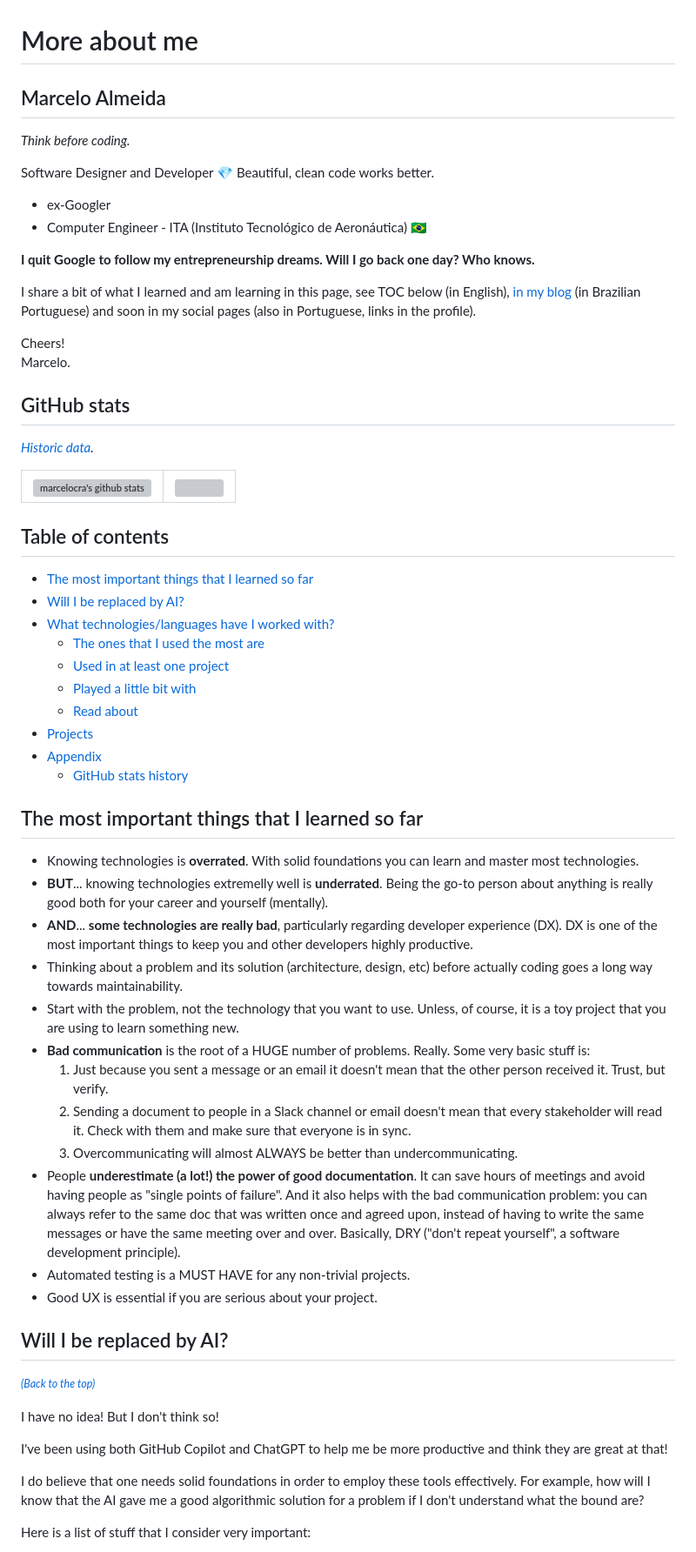
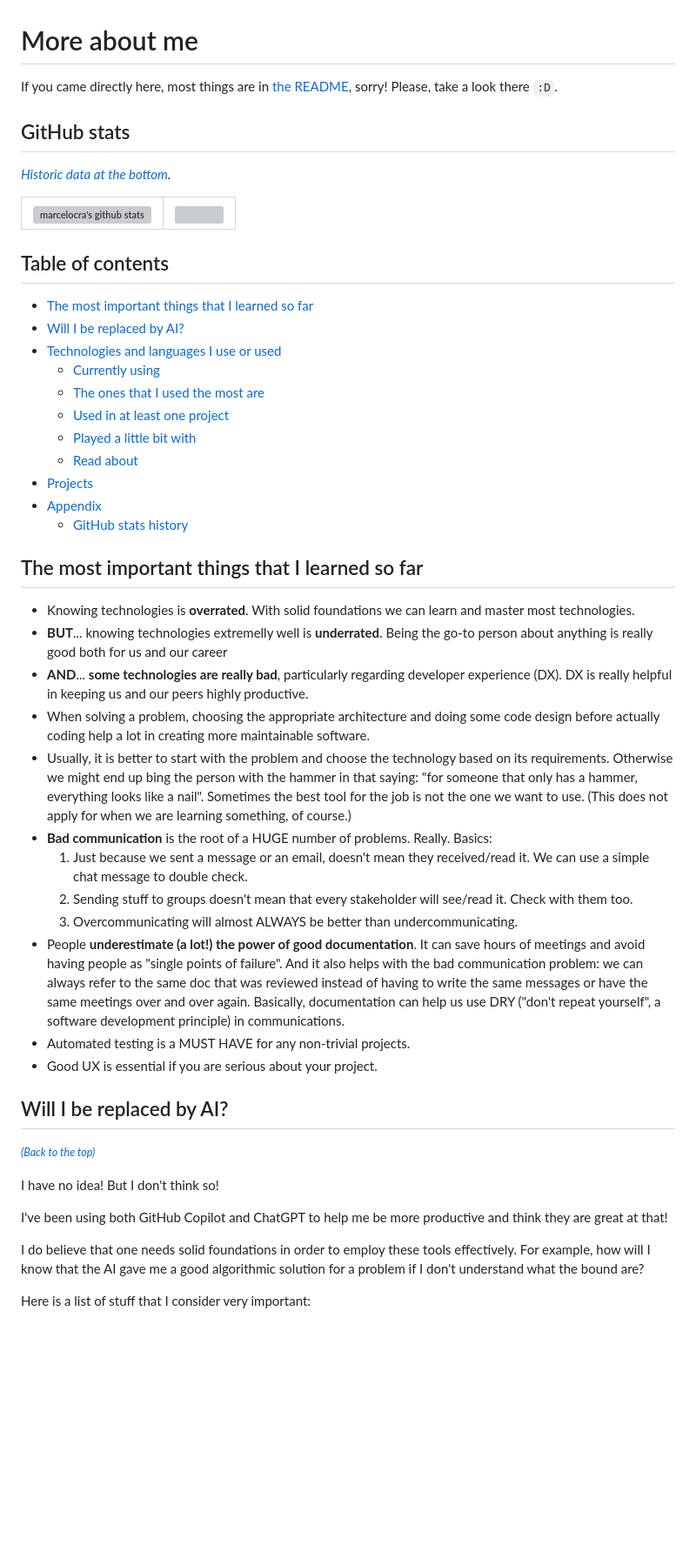
Before and after one commit to marcelocra/marcelocra, a Markdown page: details.md, the part around the change printed below. Shown: that part at 87% size. GitHub-like rendering; blank space fills up the shorter version; grey boxes are pictures that could not be loaded.

```diff
--- a/details.md
+++ b/details.md
@@ -1,26 +1,10 @@
 # More about me <a name="me"></a>
 
-## Marcelo Almeida
-
-_Think before coding._
-
-Software Designer and Developer 💎 Beautiful, clean code works better.
-
--   ex-Googler
--   Computer Engineer - ITA (Instituto Tecnológico de Aeronáutica) 🇧🇷
-
-**I quit Google to follow my entrepreneurship dreams. Will I go back one day? Who knows.**
-
-I share a bit of what I learned and am learning in this page, see TOC below (in
-English), [in my blog](https://marcelocra.dev/blog) (in Brazilian Portuguese)
-and soon in my social pages (also in Portuguese, links in the profile).
-
-Cheers!\
-Marcelo.
+If you came directly here, most things are in [the README](./README.md), sorry! Please, take a look there `:D`.
 
 ## GitHub stats
 
-_[Historic data](./details.md#github-stats-history)._
+_[Historic data at the bottom](./details.md#github-stats-history)._
 
 <!-- ![Most used languages](https://github-readme-stats.vercel.app/api/top-langs/?username=marcelocra&text_color=000&title_color=000&bg_color=45,e96443,904e95&hide_border=true&layout=compact&hide=Python,Java,html,CSS,C,Shell,PowerShell,Vim%20Script,Dockerfile&langs_count=10) -->
 
@@ -31,14 +15,15 @@ _[Historic data](./details.md#github-stats-history)._
 
 ## Table of contents <a name="toc"></a>
 
--   [The most important things that I learned so far](#should-know)
--   [Will I be replaced by AI?](#solid-foundations)
--   [What technologies/languages have I worked with?](#tech)
-    -   [The ones that I used the most are](#used-the-most)
-    -   [Used in at least one project](#project)
-    -   [Played a little bit with](#played)
-    -   [Read about](#read-about)
--   [Projects](#projects)
--   [Appendix](#appendix)
-    -   [GitHub stats history](#github-stats-history)
+- [The most important things that I learned so far](#learnings)
+- [Will I be replaced by AI?](#solid-foundations)
+- [Technologies and languages I use or used](#tech)
+  - [Currently using](#using)
+  - [The ones that I used the most are](#used-the-most)
+  - [Used in at least one project](#project)
+  - [Played a little bit with](#played)
+  - [Read about](#read-about)
+- [Projects](#projects)
+- [Appendix](#appendix)
+  - [GitHub stats history](#github-stats-history)
 
@@ -46,32 +31,16 @@ _[Historic data](./details.md#github-stats-history)._
 
--   Knowing technologies is **overrated**. With solid foundations you can learn
-    and master most technologies.
--   **BUT**... knowing technologies extremelly well is **underrated**. Being the
-    go-to person about anything is really good both for your career and yourself
-    (mentally).
--   **AND**... **some technologies are really bad**, particularly regarding
-    developer experience (DX). DX is one of the most important things to keep
-    you and other developers highly productive.
--   Thinking about a problem and its solution (architecture, design, etc) before
-    actually coding goes a long way towards maintainability.
--   Start with the problem, not the technology that you want to use. Unless, of
-    course, it is a toy project that you are using to learn something new.
--   **Bad communication** is the root of a HUGE number of problems. Really. Some
-    very basic stuff is:
-    1. Just because you sent a message or an email it doesn't mean that the
-       other person received it. Trust, but verify.
-    1. Sending a document to people in a Slack channel or email doesn't mean
-       that every stakeholder will read it. Check with them and make sure that
-       everyone is in sync.
-    1. Overcommunicating will almost ALWAYS be better than undercommunicating.
--   People **underestimate (a lot!) the power of good documentation**. It can
-    save hours of meetings and avoid having people as "single points of
-    failure". And it also helps with the bad communication problem: you can
-    always refer to the same doc that was written once and agreed upon, instead
-    of having to write the same messages or have the same meeting over and over.
-    Basically, DRY ("don't repeat yourself", a software development principle).
--   Automated testing is a MUST HAVE for any non-trivial projects.
--   Good UX is essential if you are serious about your project.
+- Knowing technologies is **overrated**. With solid foundations we can learn and master most technologies.
+- **BUT**... knowing technologies extremelly well is **underrated**. Being the go-to person about anything is really good both for us and our career
+- **AND**... **some technologies are really bad**, particularly regarding developer experience (DX). DX is really helpful in keeping us and our peers highly productive.
+- When solving a problem, choosing the appropriate architecture and doing some code design before actually coding help a lot in creating more maintainable software.
+- Usually, it is better to start with the problem and choose the technology based on its requirements. Otherwise we might end up bing the person with the hammer in that saying: "for someone that only has a hammer, everything looks like a nail". Sometimes the best tool for the job is not the one we want to use. (This does not apply for when we are learning something, of course.)
+- **Bad communication** is the root of a HUGE number of problems. Really. Basics:
+  1. Just because we sent a message or an email, doesn't mean they received/read it. We can use a simple chat message to double check.
+  1. Sending stuff to groups doesn't mean that every stakeholder will see/read it. Check with them too.
+  1. Overcommunicating will almost ALWAYS be better than undercommunicating.
+- People **underestimate (a lot!) the power of good documentation**. It can save hours of meetings and avoid having people as "single points of failure". And it also helps with the bad communication problem: we can always refer to the same doc that was reviewed instead of having to write the same messages or have the same meetings over and over again. Basically, documentation can help us use DRY ("don't repeat yourself", a software development principle) in communications.
+- Automated testing is a MUST HAVE for any non-trivial projects.
+- Good UX is essential if you are serious about your project.
 
 ## Will I be replaced by AI? <a name="solid-foundations"></a>
 
@@ -79,12 +48,9 @@ _[<small>(Back to the top)</small>](#me)_
 
 I have no idea! But I don't think so!
 
-I've been using both GitHub Copilot and ChatGPT to help me be more productive
-and think they are great at that!
+I've been using both GitHub Copilot and ChatGPT to help me be more productive and think they are great at that!
 
-I do believe that one needs solid foundations in order to employ these tools
-effectively. For example, how will I know that the AI gave me a good algorithmic solution
-for a problem if I don't understand what the bound are?
+I do believe that one needs solid foundations in order to employ these tools effectively. For example, how will I know that the AI gave me a good algorithmic solution for a problem if I don't understand what the bound are?
 
 Here is a list of stuff that I consider very important:
 
```
Also changed, not shown: other parts of details.md (+58 -48 lines), README.md (+68 -16 lines), images/github-stats/Screenshot from 2024-07-18 11-43-23.png (added), 1 other file.
